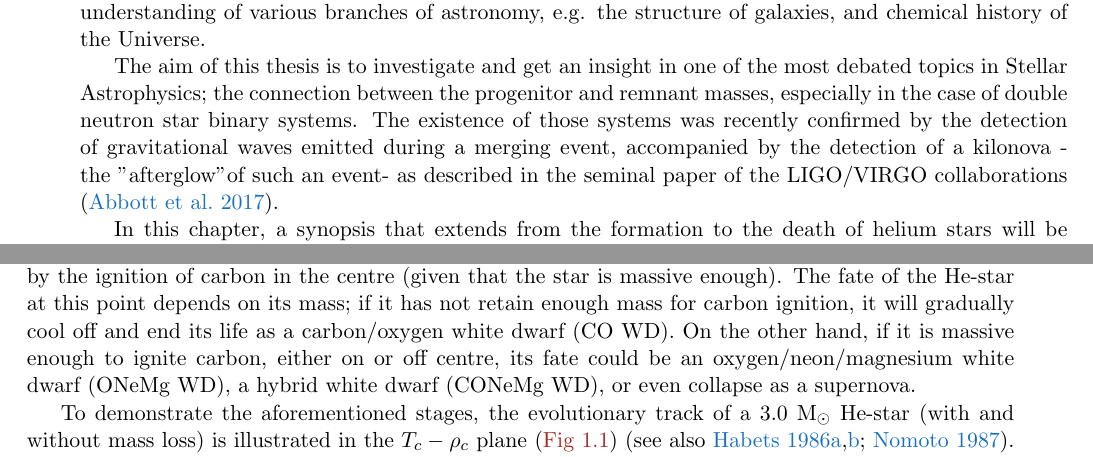
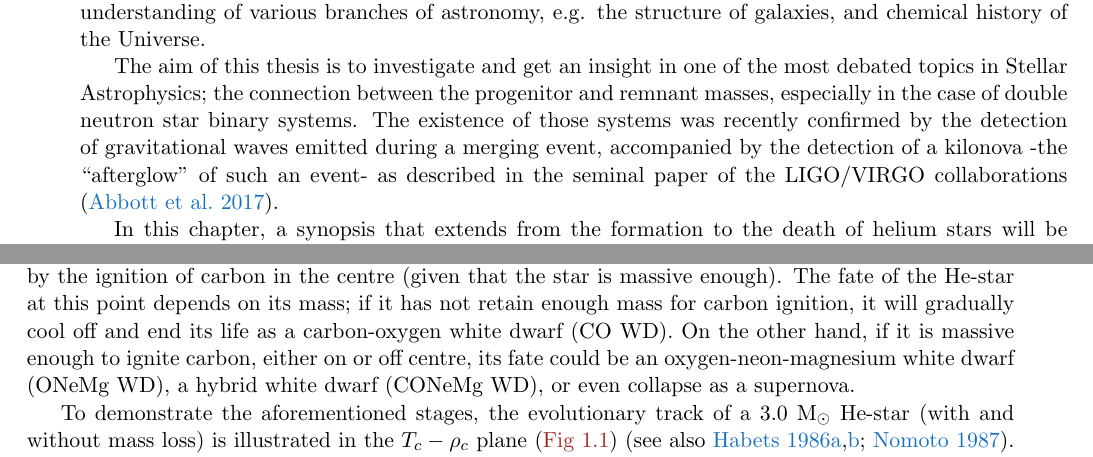
Before and after one commit to schanlar/MSc-Thesis, a LaTeX thesis (main/thesis_msc.tex, which reads chapters/chapter1/chapter1.tex): two parts of pages 17 and 18 of 44, joined at a grey line, cut so that both start at the same text. Compiled offline with pdfLaTeX.

Commit message:
typos corrected

```diff
--- a/chapters/chapter1/chapter1.tex
+++ b/chapters/chapter1/chapter1.tex
@@ -8,7 +8,7 @@
 
 		The cycle of life and death of stars  baffled astronomers for many years. The study of stellar structure and evolution continues -up to this date- to be of paramount importance, since it is crucial to our understanding of various branches of astronomy, e.g. the structure of galaxies, and chemical history of the Universe.
 
-		The aim of this thesis is to investigate and get an insight in one of the most debated topics in Stellar Astrophysics; the connection between the progenitor and remnant masses, especially in the case of double neutron star binary systems. The existence of those systems was recently confirmed by the detection of gravitational waves emitted during a merging event, accompanied by the detection of a kilonova -the "afterglow"of such an event- as described in the seminal paper of the LIGO/VIRGO collaborations \citep{ligo}.
+		The aim of this thesis is to investigate and get an insight in one of the most debated topics in Stellar Astrophysics; the connection between the progenitor and remnant masses, especially in the case of double neutron star binary systems. The existence of those systems was recently confirmed by the detection of gravitational waves emitted during a merging event, accompanied by the detection of a kilonova -the ``afterglow'' of such an event- as described in the seminal paper of the LIGO/VIRGO collaborations \citep{ligo}.
 
 		In this chapter, a synopsis that extends from the formation to the death of helium stars will be attempted. A detailed coverage of the principles of stellar evolution is beyond the scope of this thesis and a fundamental knowledge is assumed. Moreover, for the interested reader, there are classical textbooks \citep{Kipp_book, Clayton, Prialnik, Eggleton_book} covering almost every aspect in the field of stellar astrophysics. Nevertheless, for the sake of completeness, a small introduction to several fundamental notions, tailored to our needs, will also be carried out in the next few pages.
 
@@ -42,7 +42,7 @@
 				%A small section explaining the evolution of single helium stars
 				Once the He-star progenitor has been stripped from its hydrogen envelope during the RGB phase, the compression of the core continues until it reaches the necessary conditions for helium to ignite at its centre. The ignition of core helium burning signifies the transition to the helium main sequence (He-MS) as a He-ZAMS star. The last two concepts are defined in a similar way to the (hydrogen) main sequence and ZAMS respectively.
 
-				During the He-MS stage, the star burns its $^4$He supply via the triple-alpha process producing carbon ($^{12}$C) and the stable oxygen isotope $^{16}$O, as a byproduct. When the helium in the core is depleted, the contraction/expansion process we described above is repeated; the idle metal core that has been formed, consists mainly of carbon, oxygen, neon, and magnesium and it is surrounded by a He-rich envelope. This whole structure will contract until helium is ignited in a shell at the bottom of the envelope, followed by the ignition of carbon in the centre (given that the star is massive enough). The fate of the He-star at this point depends on its mass; if it has not retain enough mass for carbon ignition, it will gradually cool off and end its life as a carbon/oxygen white dwarf (CO WD). On the other hand, if it is massive enough to ignite carbon, either on or off centre, its fate could be an oxygen/neon/magnesium white dwarf (ONeMg WD), a hybrid white dwarf (CONeMg WD), or even collapse as a supernova.
+				During the He-MS stage, the star burns its $^4$He supply via the triple-alpha process producing carbon ($^{12}$C) and the stable oxygen isotope $^{16}$O, as a byproduct. When the helium in the core is depleted, the contraction/expansion process we described above is repeated; the idle metal core that has been formed, consists mainly of carbon, oxygen, neon, and magnesium and it is surrounded by a He-rich envelope. This whole structure will contract until helium is ignited in a shell at the bottom of the envelope, followed by the ignition of carbon in the centre (given that the star is massive enough). The fate of the He-star at this point depends on its mass; if it has not retain enough mass for carbon ignition, it will gradually cool off and end its life as a carbon-oxygen white dwarf (CO WD). On the other hand, if it is massive enough to ignite carbon, either on or off centre, its fate could be an oxygen-neon-magnesium white dwarf (ONeMg WD), a hybrid white dwarf (CONeMg WD), or even collapse as a supernova.
 
 				\begin{figure}[t]
 					\centering
```
Also changed, not shown: chapters/chapter1/chapter1.tex (4 more changed lines).
